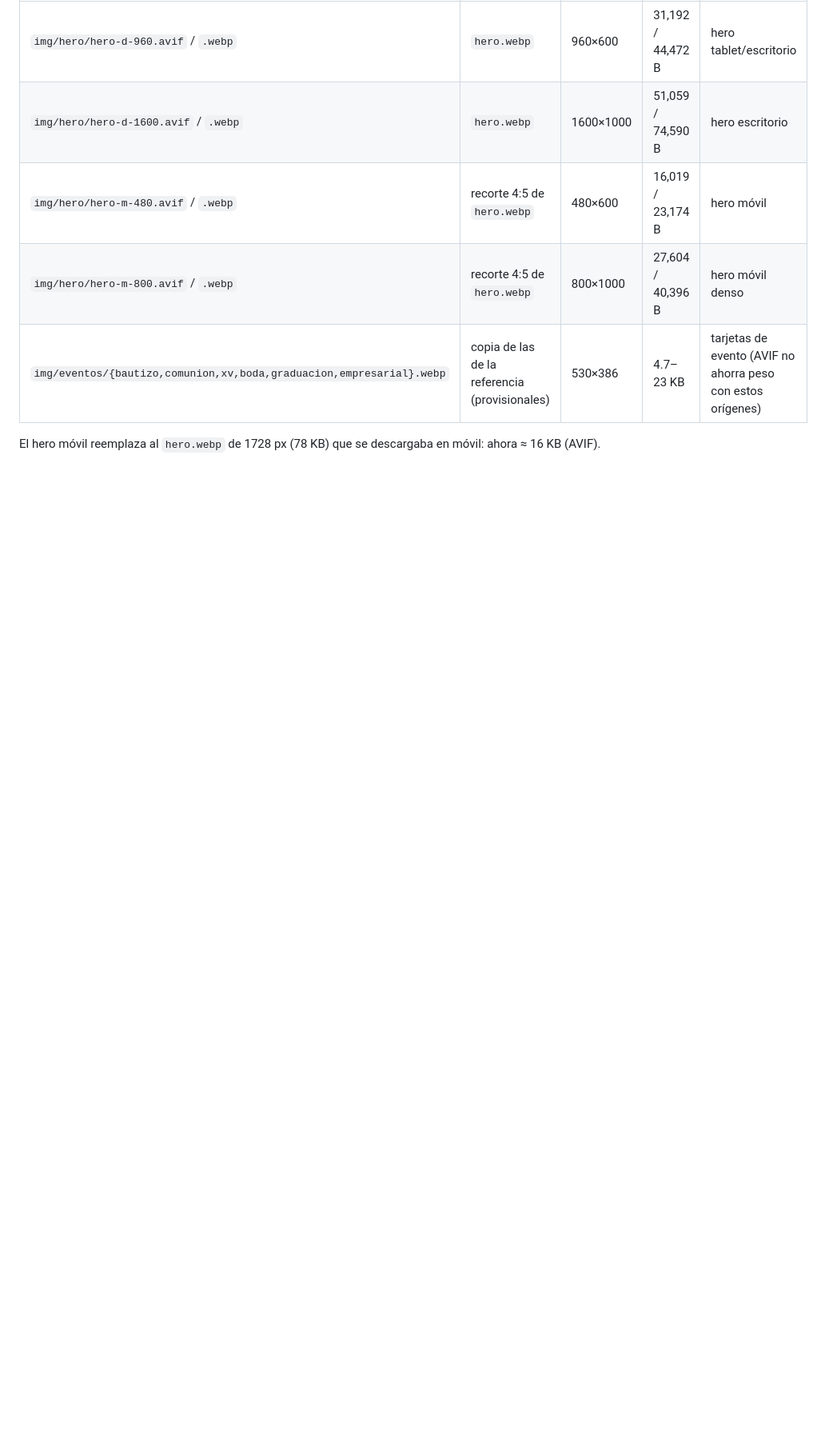
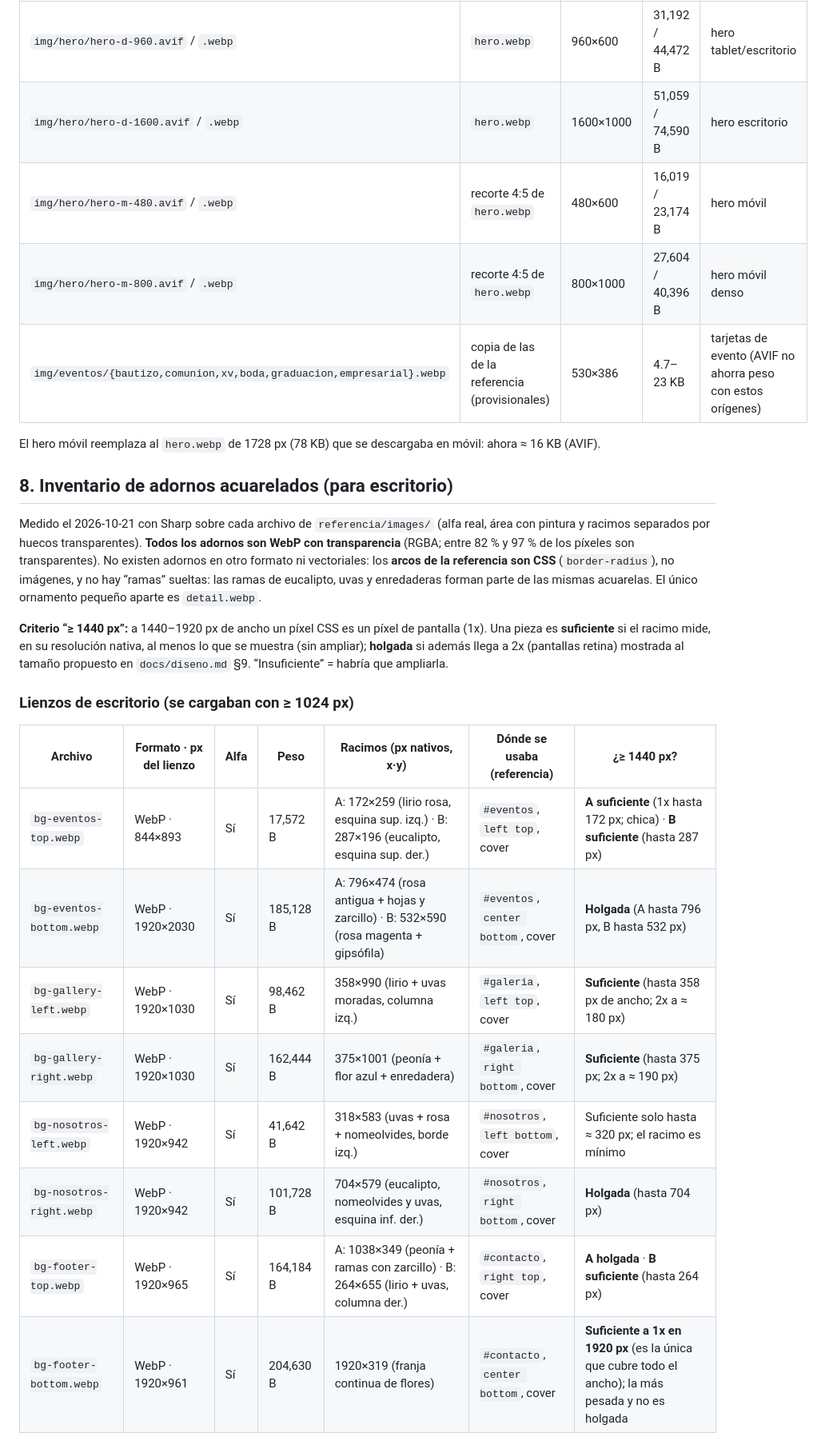
Before and after one commit to egodiseno/jardincristel, a Markdown page: docs/imagenes.md, the part around one of its changes. Shown at 80% size. Rendered like a GitHub page; blank space fills up the shorter version.

Commit message:
docs: inventario de adornos acuarelados (formato, alfa, peso, uso y calidad para ≥1440 px)
Co-Authored-By: Claude Sonnet 5.5 <noreply@anthropic.com>

```diff
--- a/docs/imagenes.md
+++ b/docs/imagenes.md
@@ -133,3 +133,23 @@ Los iconos están pegados como `<svg><path …></svg>` en cada uso, sin reutiliz
 | `img/eventos/{bautizo,comunion,xv,boda,graduacion,empresarial}.webp` | copia de las de la referencia (provisionales) | 530×386 | 4.7–23 KB | tarjetas de evento (AVIF no ahorra peso con estos orígenes) |
 
 El hero móvil reemplaza al `hero.webp` de 1728 px (78 KB) que se descargaba en móvil: ahora ≈ 16 KB (AVIF).
+
+## 8. Inventario de adornos acuarelados (para escritorio)
+
+Medido el 2026-10-21 con Sharp sobre cada archivo de `referencia/images/` (alfa real, área con pintura y racimos separados por huecos transparentes). **Todos los adornos son WebP con transparencia** (RGBA; entre 82 % y 97 % de los píxeles son transparentes). No existen adornos en otro formato ni vectoriales: los **arcos de la referencia son CSS** (`border-radius`), no imágenes, y no hay “ramas” sueltas: las ramas de eucalipto, uvas y enredaderas forman parte de las mismas acuarelas. El único ornamento pequeño aparte es `detail.webp`.
+
+**Criterio “≥ 1440 px”:** a 1440–1920 px de ancho un píxel CSS es un píxel de pantalla (1x). Una pieza es **suficiente** si el racimo mide, en su resolución nativa, al menos lo que se muestra (sin ampliar); **holgada** si además llega a 2x (pantallas retina) mostrada al tamaño propuesto en `docs/diseno.md` §9. “Insuficiente” = habría que ampliarla.
+
+### Lienzos de escritorio (se cargaban con ≥ 1024 px)
+
+| Archivo | Formato · px del lienzo | Alfa | Peso | Racimos (px nativos, x·y) | Dónde se usaba (referencia) | ¿≥ 1440 px? |
+|---|---|---|---|---|---|---|
+| `bg-eventos-top.webp` | WebP · 844×893 | Sí | 17,572 B | A: 172×259 (lirio rosa, esquina sup. izq.) · B: 287×196 (eucalipto, esquina sup. der.) | `#eventos`, `left top`, cover | **A suficiente** (1x hasta 172 px; chica) · **B suficiente** (hasta 287 px) |
+| `bg-eventos-bottom.webp` | WebP · 1920×2030 | Sí | 185,128 B | A: 796×474 (rosa antigua + hojas y zarcillo) · B: 532×590 (rosa magenta + gipsófila) | `#eventos`, `center bottom`, cover | **Holgada** (A hasta 796 px, B hasta 532 px) |
+| `bg-gallery-left.webp` | WebP · 1920×1030 | Sí | 98,462 B | 358×990 (lirio + uvas moradas, columna izq.) | `#galeria`, `left top`, cover | **Suficiente** (hasta 358 px de ancho; 2x a ≈ 180 px) |
+| `bg-gallery-right.webp` | WebP · 1920×1030 | Sí | 162,444 B | 375×1001 (peonía + flor azul + enredadera) | `#galeria`, `right bottom`, cover | **Suficiente** (hasta 375 px; 2x a ≈ 190 px) |
+| `bg-nosotros-left.webp` | WebP · 1920×942 | Sí | 41,642 B | 318×583 (uvas + rosa + nomeolvides, borde izq.) | `#nosotros`, `left bottom`, cover | Suficiente solo hasta ≈ 320 px; el racimo es mínimo |
+| `bg-nosotros-right.webp` | WebP · 1920×942 | Sí | 101,728 B | 704×579 (eucalipto, nomeolvides y uvas, esquina inf. der.) | `#nosotros`, `right bottom`, cover | **Holgada** (hasta 704 px) |
+| `bg-footer-top.webp` | WebP · 1920×965 | Sí | 164,184 B | A: 1038×349 (peonía + ramas con zarcillo) · B: 264×655 (lirio + uvas, columna der.) | `#contacto`, `right top`, cover | **A holgada** · **B suficiente** (hasta 264 px) |
+| `bg-footer-bottom.webp` | WebP · 1920×961 | Sí | 204,630 B | 1920×319 (franja continua de flores) | `#contacto`, `center bottom`, cover | **Suficiente a 1x en 1920 px** (es la única que cubre todo el ancho); la más pesada y no es holgada |
+
```
Also changed, not shown: other parts of docs/imagenes.md (+22 -0 lines).
